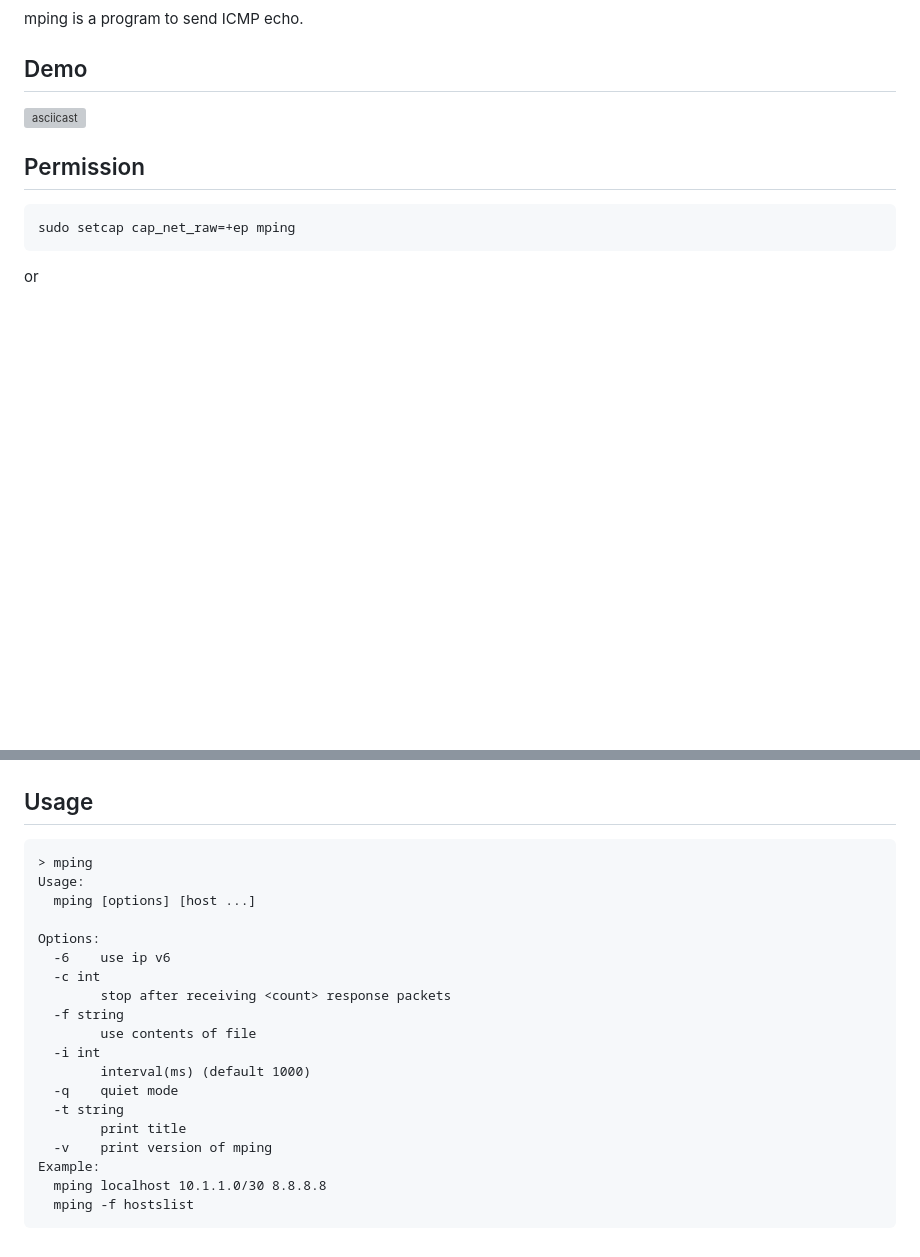
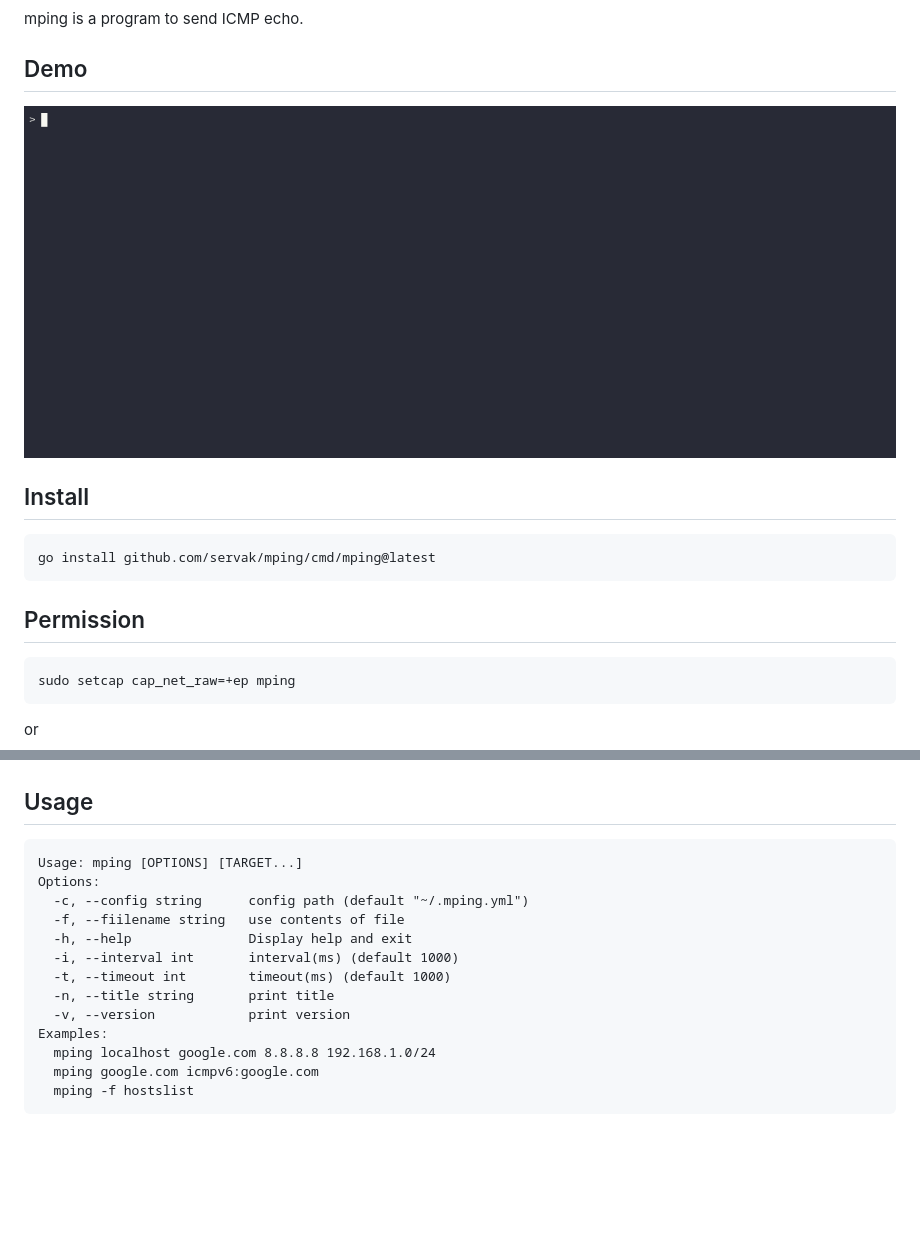
Before and after one commit to servak/mping, a Markdown page: README.md, 2 parts joined by grey strips. Drawn GitHub-style; pictures changed too: mping.gif (added); blank space fills up the shorter version; grey boxes are pictures that could not be loaded.

````diff
--- a/README.md
+++ b/README.md
@@ -7,7 +7,13 @@ mping is a program to send ICMP echo.
 
 ## Demo
 
-[![asciicast](https://asciinema.org/a/a969qrzhs7gi11yv74gzecrl8.png)](https://asciinema.org/a/a969qrzhs7gi11yv74gzecrl8)
+![Demo](mping.gif)
+
+## Install
+
+```
+go install github.com/servak/mping/cmd/mping@latest
+```
 
 ## Permission
 
@@ -25,23 +31,17 @@ sudo chmod u+s mping
 ## Usage
 
 ```
-> mping
-Usage:
-  mping [options] [host ...]
-
+Usage: mping [OPTIONS] [TARGET...]
 Options:
-  -6   	use ip v6
-  -c int
-       	stop after receiving <count> response packets
-  -f string
-       	use contents of file
-  -i int
-       	interval(ms) (default 1000)
-  -q   	quiet mode
-  -t string
-       	print title
-  -v   	print version of mping
-Example:
-  mping localhost 10.1.1.0/30 8.8.8.8
+  -c, --config string      config path (default "~/.mping.yml")
+  -f, --fiilename string   use contents of file
+  -h, --help               Display help and exit
+  -i, --interval int       interval(ms) (default 1000)
+  -t, --timeout int        timeout(ms) (default 1000)
+  -n, --title string       print title
+  -v, --version            print version
+Examples:
+  mping localhost google.com 8.8.8.8 192.168.1.0/24
+  mping google.com icmpv6:google.com
   mping -f hostslist
 ```
````
Also changed, not shown: other parts of README.md (+1 -1 lines), 1 other file.
